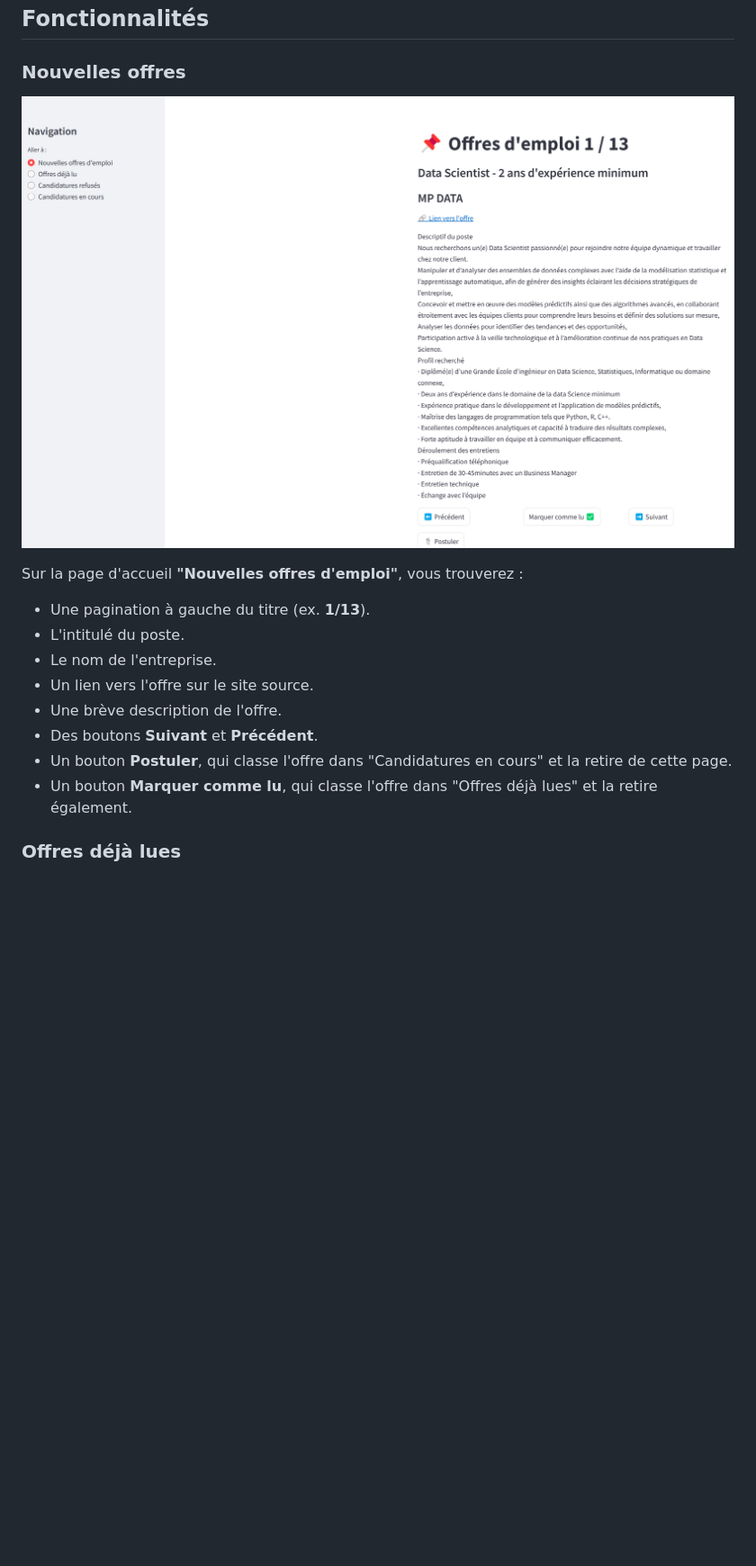
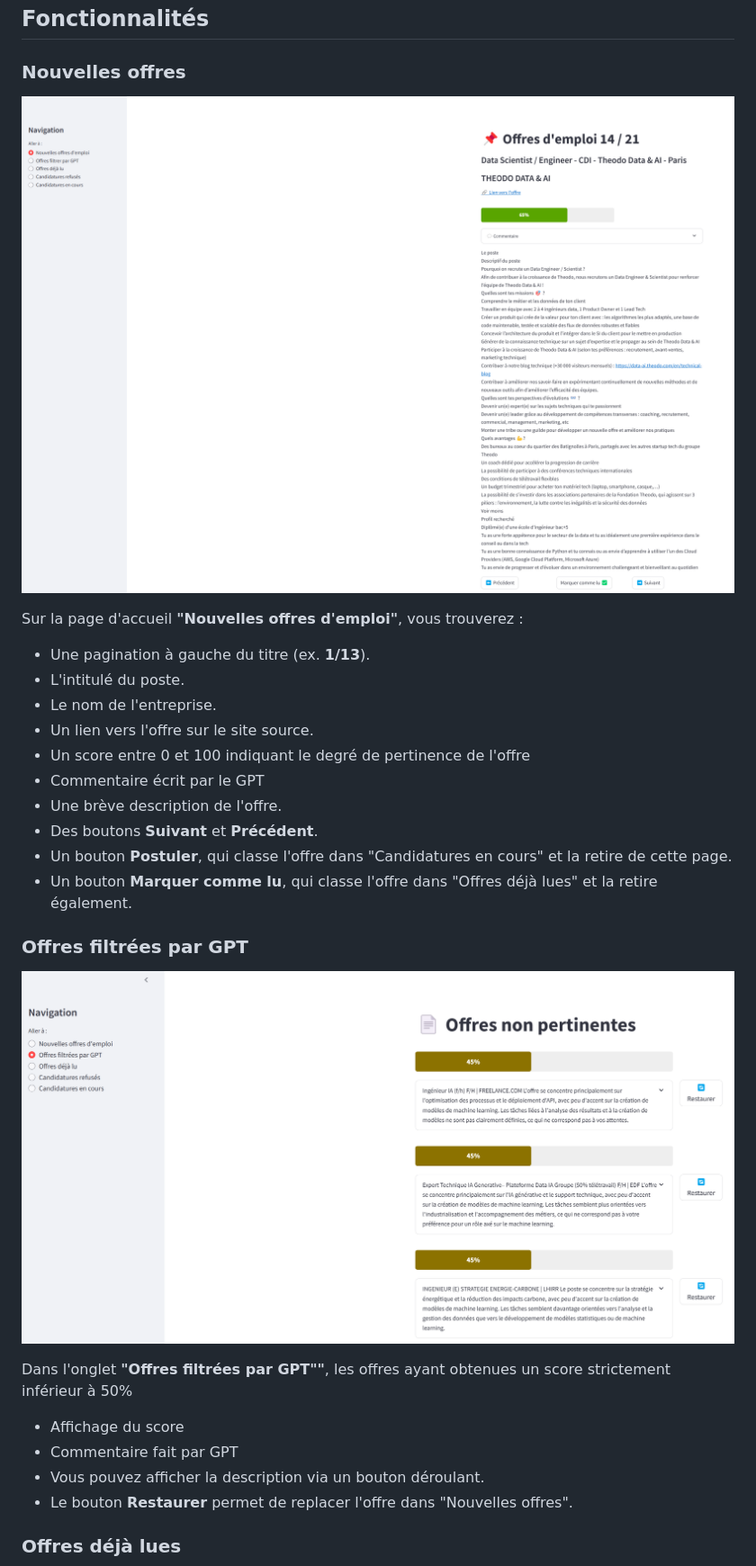
Before and after one commit to charlesgit670/Application_gestion_emploi, a Markdown page: README.md, the part around one of its changes. Shown at 90% size. Rendered like a GitHub page; pictures changed too: imgs/app_new_job_img.png, imgs/app_unintesresting_job_img.png (added); blank space fills up the shorter version.

Commit message:
Nouvelles Features : - Ajout du scraping Linkedin - Ajout d'un score de pertinence avec GPT + commentaire - ajout d'un backup lors de la mise a jours du job.csv

```diff
--- a/README.md
+++ b/README.md
@@ -42,10 +48,23 @@ Sur la page d'accueil **"Nouvelles offres d'emploi"**, vous trouverez :
 - L'intitulé du poste.
 - Le nom de l'entreprise.
 - Un lien vers l'offre sur le site source.
+- Un score entre 0 et 100 indiquant le degré de pertinence de l'offre
+- Commentaire écrit par le GPT
 - Une brève description de l'offre.
 - Des boutons **Suivant** et **Précédent**.
 - Un bouton **Postuler**, qui classe l'offre dans "Candidatures en cours" et la retire de cette page.
 - Un bouton **Marquer comme lu**, qui classe l'offre dans "Offres déjà lues" et la retire également.
+
+### Offres filtrées par GPT
+
+![app_unintesresting_job_img.png](imgs%2Fapp_unintesresting_job_img.png)
+
+Dans l'onglet **"Offres filtrées par GPT""**, les offres ayant obtenues un score strictement inférieur à 50%
+
+- Affichage du score
+- Commentaire fait par GPT
+- Vous pouvez afficher la description via un bouton déroulant.
+- Le bouton **Restaurer** permet de replacer l'offre dans "Nouvelles offres".
 
 ### Offres déjà lues
 
```
Also changed, not shown: other parts of README.md (+7 -1 lines), 7 other files.
